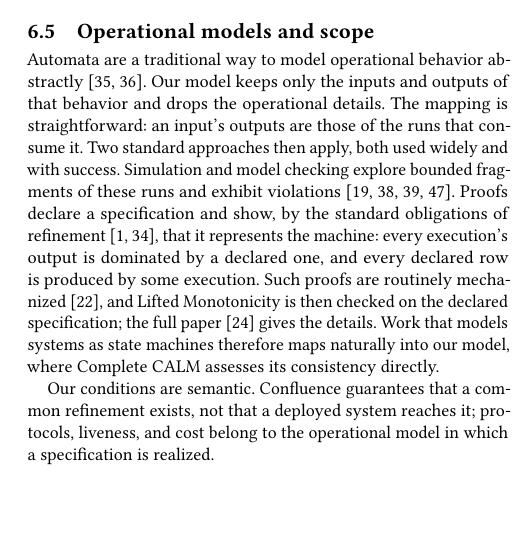
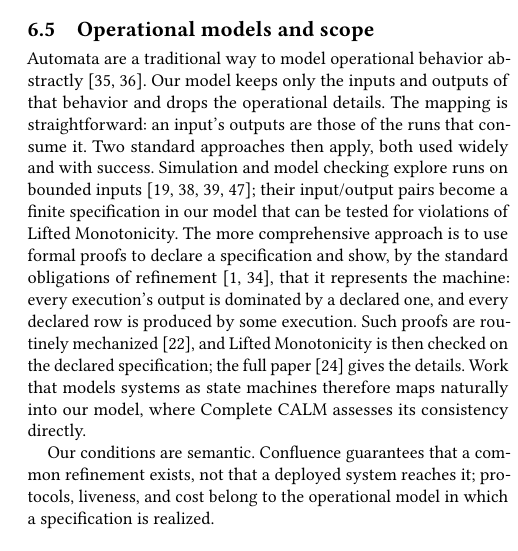
Before and after one commit to jhellerstein/coord-criterion, a LaTeX document (cidr.tex): part of one column of page 11 of 13, cut so that both start at the same text, the shorter picture padded with empty space. Compiled offline with pdfLaTeX.

Commit message:
refine 6.5

```diff
--- a/cidr.tex
+++ b/cidr.tex
@@ -1605,17 +1605,18 @@ abstractly~\cite{lynch1987io,lynch1996distributed}.  Our model keeps only the
 inputs and outputs of that behavior and drops the operational details.  The
 mapping is straightforward: an input's outputs are those of the runs that
 consume it.  Two standard approaches then apply, both used widely and with
-success.  Simulation and model checking explore bounded fragments of these
-runs and exhibit
-violations~\cite{misra1986des,flanagan2005dpor,newcombe2015aws,zhou2021foundationdb}.
-Proofs declare a specification and show, by the standard obligations of
-refinement~\cite{abadi1991refinement,lynch1995forward}, that it represents the
-machine: every execution's output is dominated by a declared one, and every
+success.  Simulation and model checking explore runs on bounded
+inputs~\cite{misra1986des,flanagan2005dpor,newcombe2015aws,zhou2021foundationdb};
+their input/output pairs become a finite specification in our model that can be tested for
+violations of Lifted Monotonicity. The more comprehensive approach is to use
+formal proofs to declare a specification and show, by the standard obligations
+of refinement~\cite{abadi1991refinement,lynch1995forward}, that it represents
+the machine: every execution's output is dominated by a declared one, and every
 declared row is produced by some execution.  Such proofs are routinely
 mechanized~\cite{hawblitzel2015ironfleet}, and Lifted Monotonicity is then
-checked on the declared specification; \extended{} gives the details.  Work
-that models systems as state machines therefore maps naturally into our
-model, where Complete CALM assesses its consistency directly.
+checked on the declared specification; \extended{} gives the details.  Work that
+models systems as state machines therefore maps naturally into our model, where
+Complete CALM assesses its consistency directly.
 
   Our conditions are semantic.  Confluence guarantees that
 a common \outnoun exists, not that a deployed system reaches it; protocols,
```
Also changed, not shown: cidr.tex (9 more changed lines).
